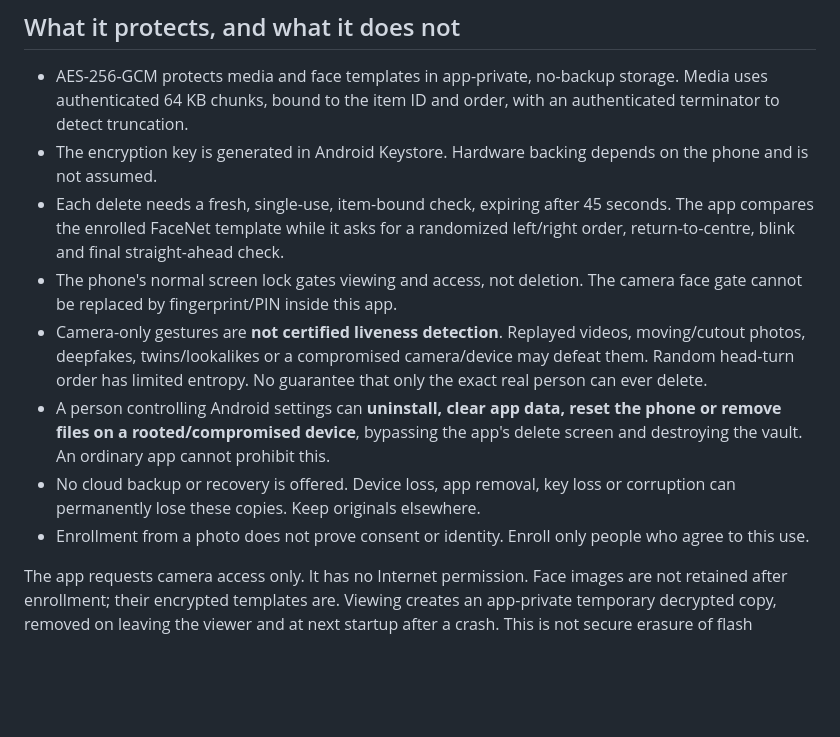
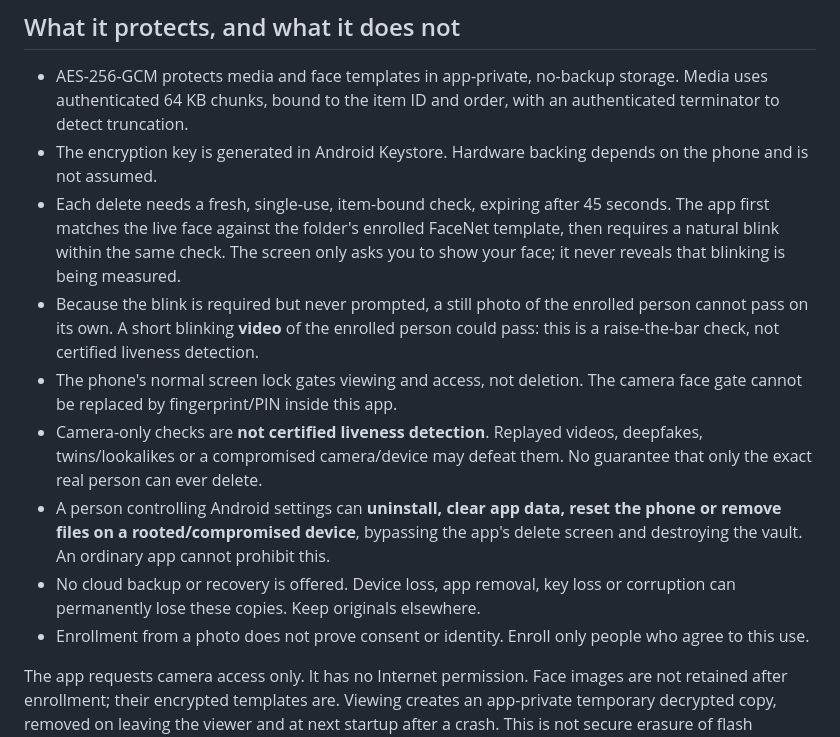
Before and after one commit to subasmk/witness-vault, a Markdown page: README.md, the part around one of its changes. Drawn GitHub-style; blank space fills up the shorter version.

```diff
--- a/README.md
+++ b/README.md
@@ -49,22 +57,28 @@ There is no PIN or owner override for in-app deletion, and no face-lock reset.
   authenticated terminator to detect truncation.
 - The encryption key is generated in Android Keystore. Hardware backing depends
   on the phone and is not assumed.
-- Each delete needs a fresh, single-use, item-bound check, expiring after 45 seconds.
-  The app compares the enrolled FaceNet template while it asks for a randomized
-  left/right order, return-to-centre, blink and final straight-ahead check.
+- Each delete needs a fresh, single-use, item-bound check, expiring after 45
+  seconds. The app first matches the live face against the folder's enrolled
+  FaceNet template, then requires a natural blink within the same check. The
+  screen only asks you to show your face; it never reveals that blinking is
+  being measured.
+- Because the blink is required but never prompted, a still photo of the
+  enrolled person cannot pass on its own. A short blinking **video** of the
+  enrolled person could pass: this is a raise-the-bar check, not certified
+  liveness detection.
 - The phone's normal screen lock gates viewing and access, not deletion. The
   camera face gate cannot be replaced by fingerprint/PIN inside this app.
-- Camera-only gestures are **not certified liveness detection**. Replayed videos,
-  moving/cutout photos, deepfakes, twins/lookalikes or a compromised camera/device
-  may defeat them. Random head-turn order has limited entropy. No guarantee that
-  only the exact real person can ever delete.
-- A person controlling Android settings can **uninstall, clear app data, reset the
-  phone or remove files on a rooted/compromised device**, bypassing the app's delete
-  screen and destroying the vault. An ordinary app cannot prohibit this.
+- Camera-only checks are **not certified liveness detection**. Replayed videos,
+  deepfakes, twins/lookalikes or a compromised camera/device may defeat them.
+  No guarantee that only the exact real person can ever delete.
+- A person controlling Android settings can **uninstall, clear app data, reset
+  the phone or remove files on a rooted/compromised device**, bypassing the
+  app's delete screen and destroying the vault. An ordinary app cannot prohibit
+  this.
 - No cloud backup or recovery is offered. Device loss, app removal, key loss or
   corruption can permanently lose these copies. Keep originals elsewhere.
-- Enrollment from a photo does not prove consent or identity. Enroll only people
-  who agree to this use.
+- Enrollment from a photo does not prove consent or identity. Enroll only
+  people who agree to this use.
 
 The app requests camera access only. It has no Internet permission. Face images
 are not retained after enrollment; their encrypted templates are. Viewing creates
```
Also changed, not shown: other parts of README.md (+26 -18 lines), TEST_REPORT.md (+63 -22 lines), docs/empty-vault.png, docs/folder-card.png (added), docs/item-card.png (added), docs/locked.png, docs/media-card.png (deleted), 12 other files.
